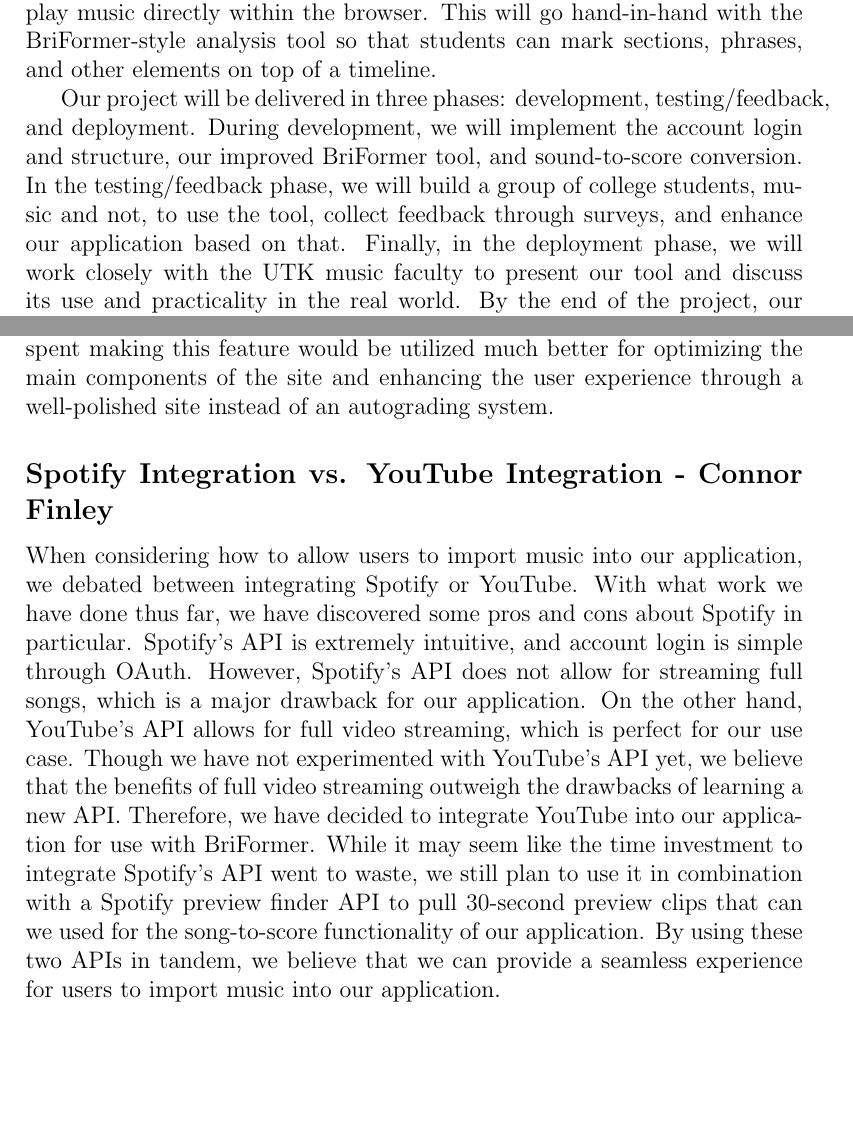
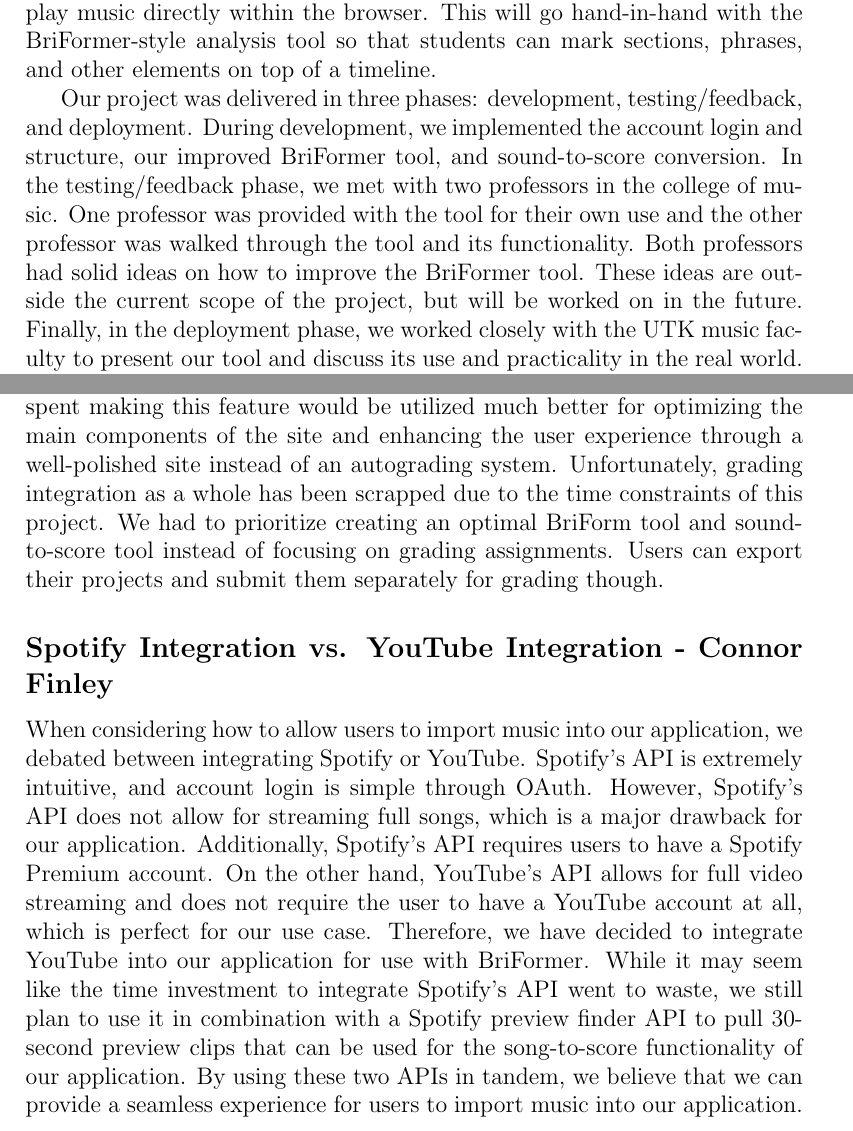
Before and after one commit to cfinley6-vols/seniordesign39, a LaTeX document (finalwriteup/writeup.tex): two parts of pages 2 and 12 of 21, joined at a grey line, cut so that both start at the same text, the shorter picture padded with empty space. Compiled offline with pdfLaTeX.

Commit message:
updated requirement section and executive summary again

```diff
--- a/finalwriteup/writeup.tex
+++ b/finalwriteup/writeup.tex
@@ -31,7 +31,7 @@
 
 Technically speaking, this is implemented as a full-stack web application using Next.js with React and TypeScript on the frontend and Supabase as the backend for data storage/authentication. The frontend includes pages such as login, project dashboard, our improved BriFormer analysis view, and a sound-to-score conversion tool. The backend manages user accounts and saved projects, which converts to the frontend through Next.js API routes backed by Supabase. GitHub serves as our collaboration and version control platform. The application will work with YouTube to let users import and play music directly within the browser. This will go hand-in-hand with the BriFormer-style analysis tool so that students can mark sections, phrases, and other elements on top of a timeline.
 
-Our project will be delivered in three phases: development, testing/feedback, and deployment. During development, we will implement the account login and structure, our improved BriFormer tool, and sound-to-score conversion. In the testing/feedback phase, we will build a group of college students, music and not, to use the tool, collect feedback through surveys, and enhance our application based on that. Finally, in the deployment phase, we will work closely with the UTK music faculty to present our tool and discuss its use and practicality in the real world. By the end of the project, our expected result is an instructor-tested web application that is ready for possible further deployment and actually improves the usability and clunkiness of BriFormer-style music education tools.
+Our project was delivered in three phases: development, testing/feedback, and deployment. During development, we implemented the account login and structure, our improved BriFormer tool, and sound-to-score conversion. In the testing/feedback phase, we met with two professors in the college of music. One professor was provided with the tool for their own use and the other professor was walked through the tool and its functionality. Both professors had solid ideas on how to improve the BriFormer tool. These ideas are outside the current scope of the project, but will be worked on in the future. Finally, in the deployment phase, we worked closely with the UTK music faculty to present our tool and discuss its use and practicality in the real world. By the end of the project, our expected result is an instructor-tested web application that is ready for possible further deployment and actually improves the usability and clunkiness of BriFormer-style music education tools.
 
 % Remove page numbers from title page and TOC
 \pagestyle{empty}
@@ -124,11 +124,11 @@
 
 \subsection*{Auto-Grading \& Manual Grading vs. Strictly Manual Grading - Viktor Potter}
 \addcontentsline{toc}{subsection}{Auto-Grading \& Manual Grading vs. Strictly Manual Grading - Viktor Potter}
-One of the major design decisions for our product was whether assignments could be marked as autograded or manually graded by teachers, or if we would require teachers to grade their assignments with no option for autograding. For the choice of making teachers grade themselves with no option for autograding, it will be as simple as providing the teacher a box where they put the total possible score when creating an assignment, and then having them go back once a student submits an assignment to put in a grade themselves. When it comes to having an autograde system, we would have to make our own model for how assignments should be graded, as well as implement a way for teachers to adjust the autograding system. When it comes to these two alternatives for grading, the best decision for what we are making would be to only have manual grading enabled. As the time for our project is limited and along with all of the other functions that need to be built for the website, the time it would take to set up a proper autograding system would be too high compared to its overall importance to the project. The autograding feature may also be something that could cause teachers' headaches if we do not implement it properly, or if there are bugs within the autograding system that we fail to find. The time that would be spent making this feature would be utilized much better for optimizing the main components of the site and enhancing the user experience through a well-polished site instead of an autograding system.
+One of the major design decisions for our product was whether assignments could be marked as autograded or manually graded by teachers, or if we would require teachers to grade their assignments with no option for autograding. For the choice of making teachers grade themselves with no option for autograding, it will be as simple as providing the teacher a box where they put the total possible score when creating an assignment, and then having them go back once a student submits an assignment to put in a grade themselves. When it comes to having an autograde system, we would have to make our own model for how assignments should be graded, as well as implement a way for teachers to adjust the autograding system. When it comes to these two alternatives for grading, the best decision for what we are making would be to only have manual grading enabled. As the time for our project is limited and along with all of the other functions that need to be built for the website, the time it would take to set up a proper autograding system would be too high compared to its overall importance to the project. The autograding feature may also be something that could cause teachers' headaches if we do not implement it properly, or if there are bugs within the autograding system that we fail to find. The time that would be spent making this feature would be utilized much better for optimizing the main components of the site and enhancing the user experience through a well-polished site instead of an autograding system. Unfortunately, grading integration as a whole has been scrapped due to the time constraints of this project. We had to prioritize creating an optimal BriForm tool and sound-to-score tool instead of focusing on grading assignments. Users can export their projects and submit them separately for grading though.
 
 \subsection*{Spotify Integration vs. YouTube Integration - Connor Finley}
 \addcontentsline{toc}{subsection}{Spotify Integration vs. YouTube Integration - Connor Finley}
-When considering how to allow users to import music into our application, we debated between integrating Spotify or YouTube.  With what work we have done thus far, we have discovered some pros and cons about Spotify in particular.  Spotify's API is extremely intuitive, and account login is simple through OAuth.  However, Spotify's API does not allow for streaming full songs, which is a major drawback for our application.  On the other hand, YouTube's API allows for full video streaming, which is perfect for our use case.  Though we have not experimented with YouTube's API yet, we believe that the benefits of full video streaming outweigh the drawbacks of learning a new API.  Therefore, we have decided to integrate YouTube into our application for use with BriFormer.  While it may seem like the time investment to integrate Spotify's API went to waste, we still plan to use it in combination with a Spotify preview finder API to pull 30-second preview clips that can we used for the song-to-score functionality of our application.  By using these two APIs in tandem, we believe that we can provide a seamless experience for users to import music into our application.
+When considering how to allow users to import music into our application, we debated between integrating Spotify or YouTube. Spotify's API is extremely intuitive, and account login is simple through OAuth.  However, Spotify's API does not allow for streaming full songs, which is a major drawback for our application. Additionally, Spotify’s API requires users to have a Spotify Premium account. On the other hand, YouTube's API allows for full video streaming and does not require the user to have a YouTube account at all, which is perfect for our use case. Therefore, we have decided to integrate YouTube into our application for use with BriFormer.  While it may seem like the time investment to integrate Spotify's API went to waste, we still plan to use it in combination with a Spotify preview finder API to pull 30-second preview clips that can be used for the song-to-score functionality of our application.  By using these two APIs in tandem, we believe that we can provide a seamless experience for users to import music into our application.
 
 \subsection*{BriFormer-Inspired Design vs. Design-From-Scratch - Jason West}
 \addcontentsline{toc}{subsection}{BriFormer-Inspired Design vs. Design-From-Scratch - Jason West}
```
